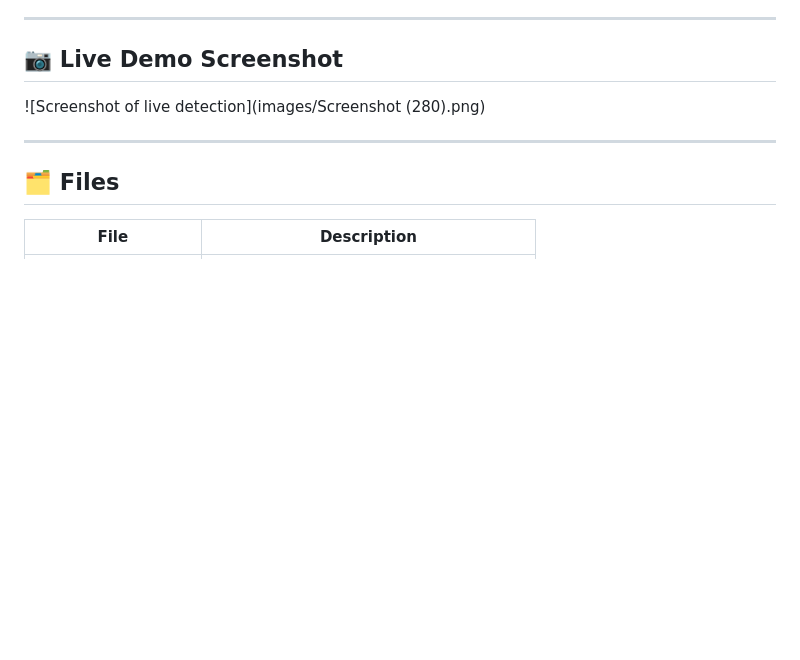
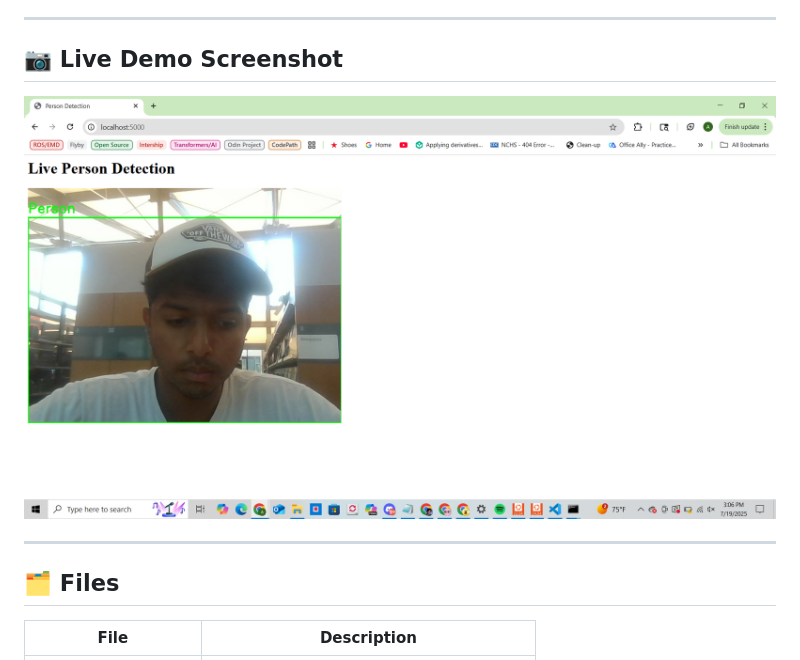
Before and after one commit to avipdas/person-detection-pipeline, a Markdown page: README.md, the part around the change. GitHub-like rendering; pictures changed too: images/screenshot.png (added); blank space fills up the shorter version.

Commit message:
Fix image path and update README

```diff
--- a/README.md
+++ b/README.md
@@ -17,8 +17,7 @@ This project is a real-time person detection system using [YOLOv8n](https://gith
 
 ## 📷 Live Demo Screenshot
 
-![Screenshot of live detection](images/Screenshot (280).png)
-
+![Screenshot of live detection](images/screenshot.png)
 
 ---
 
```
